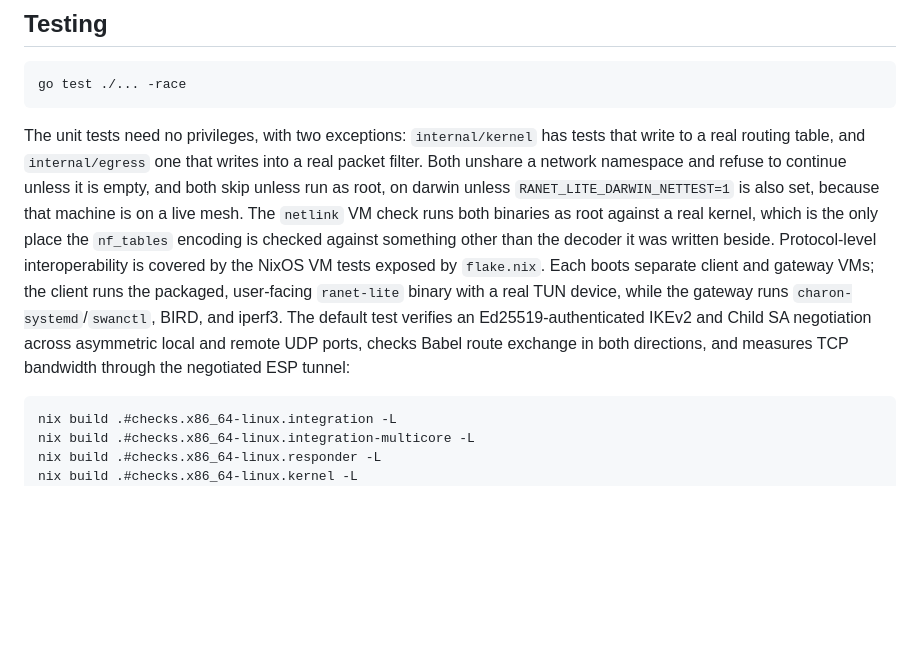
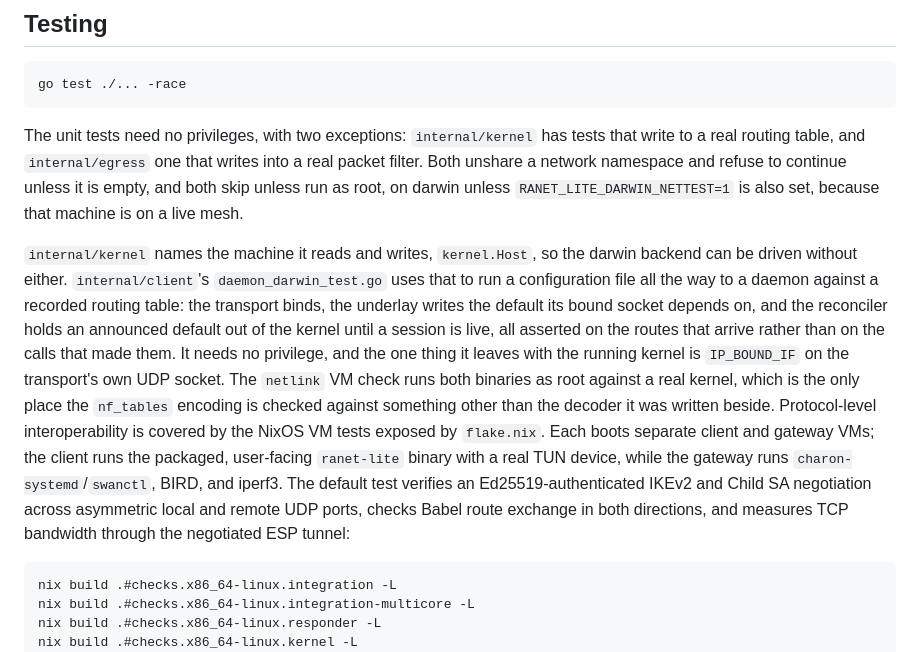
Before and after one commit to ranet3/ranet3, a Markdown page: readme.md, the part around the change. GitHub-like rendering; blank space fills up the shorter version.

Commit message:
readme: document darwin underlay coverage + what it leaves to kernel
Rewritten-from: de0d9f4a704a267616b18da24cbedbcbd7eeabf7

````diff
--- a/readme.md
+++ b/readme.md
@@ -914,16 +914,26 @@ tests that write to a real routing table, and `internal/egress` one that writes
 into a real packet filter. Both unshare a network namespace and refuse to
 continue unless it is empty, and both skip unless run as root, on darwin unless
 `RANET_LITE_DARWIN_NETTEST=1` is also set, because that machine is on a live
-mesh. The `netlink` VM check runs both binaries as root against a real kernel,
-which is the only place the `nf_tables` encoding is checked against something
-other than the decoder it was written beside. Protocol-level interoperability is
-covered by the NixOS VM tests exposed by `flake.nix`. Each boots separate client
-and gateway VMs; the client runs the packaged, user-facing `ranet-lite` binary
-with a real TUN device, while the gateway runs `charon-systemd`/`swanctl`, BIRD,
-and iperf3. The default test verifies an Ed25519-authenticated IKEv2 and Child
-SA negotiation across asymmetric local and remote UDP ports, checks Babel route
-exchange in both directions, and measures TCP bandwidth through the negotiated
-ESP tunnel:
+mesh.
+
+`internal/kernel` names the machine it reads and writes, `kernel.Host`, so the
+darwin backend can be driven without either. `internal/client`'s
+`daemon_darwin_test.go` uses that to run a configuration file all the way to a
+daemon against a recorded routing table: the transport binds, the underlay
+writes the default its bound socket depends on, and the reconciler holds an
+announced default out of the kernel until a session is live, all asserted on the
+routes that arrive rather than on the calls that made them. It needs no
+privilege, and the one thing it leaves with the running kernel is `IP_BOUND_IF`
+on the transport's own UDP socket. The `netlink` VM check runs both binaries as
+root against a real kernel, which is the only place the `nf_tables` encoding is
+checked against something other than the decoder it was written beside.
+Protocol-level interoperability is covered by the NixOS VM tests exposed by
+`flake.nix`. Each boots separate client and gateway VMs; the client runs the
+packaged, user-facing `ranet-lite` binary with a real TUN device, while the
+gateway runs `charon-systemd`/`swanctl`, BIRD, and iperf3. The default test
+verifies an Ed25519-authenticated IKEv2 and Child SA negotiation across
+asymmetric local and remote UDP ports, checks Babel route exchange in both
+directions, and measures TCP bandwidth through the negotiated ESP tunnel:
 
 ```sh
 nix build .#checks.x86_64-linux.integration -L
````
